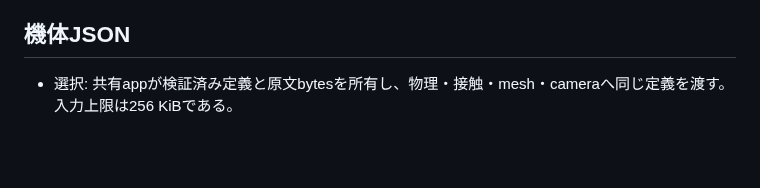
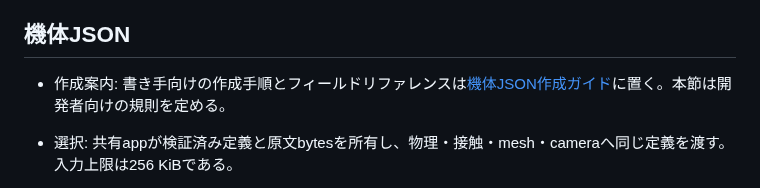
Before and after one commit to tokutori/pr-simulator-game-1, a Markdown page: docs/data-and-formats.md, the part around the change. Drawn GitHub-style; blank space fills up the shorter version.

```diff
--- a/docs/data-and-formats.md
+++ b/docs/data-and-formats.md
@@ -133,6 +133,7 @@ Analysis用の発進台・湖岸・望遠camera点はOSMとAW3D30に基づく試
 
 ## 機体JSON
 
+- 作成案内: 書き手向けの作成手順とフィールドリファレンスは[機体JSON作成ガイド](aircraft-json-guide.md)に置く。本節は開発者向けの規則を定める。
 - 選択: 共有appが検証済み定義と原文bytesを所有し、物理・接触・mesh・cameraへ同じ定義を渡す。入力上限は256 KiBである。
 - 保存: 原文bytesをWebのlocalStorageキー`tokutori.pr-simulator-game-1.aircraft`、Nativeの利用者設定ディレクトリ`birdman-game/aircraft.json`へ保存する。保存成功後に選択を確定し、起動時に原文を再検証する。
 - 識別: `configuration_id`と原文bytesのSHA-256を併用する。空白・キー順の変更も別の原文identityとなる。hashは読込時の導出値であり、設定文書の包みを追加しない。
```
Also changed, not shown: README.md (+1 -1 lines), docs/aircraft-json-guide.md (added, +234 -0 lines).
